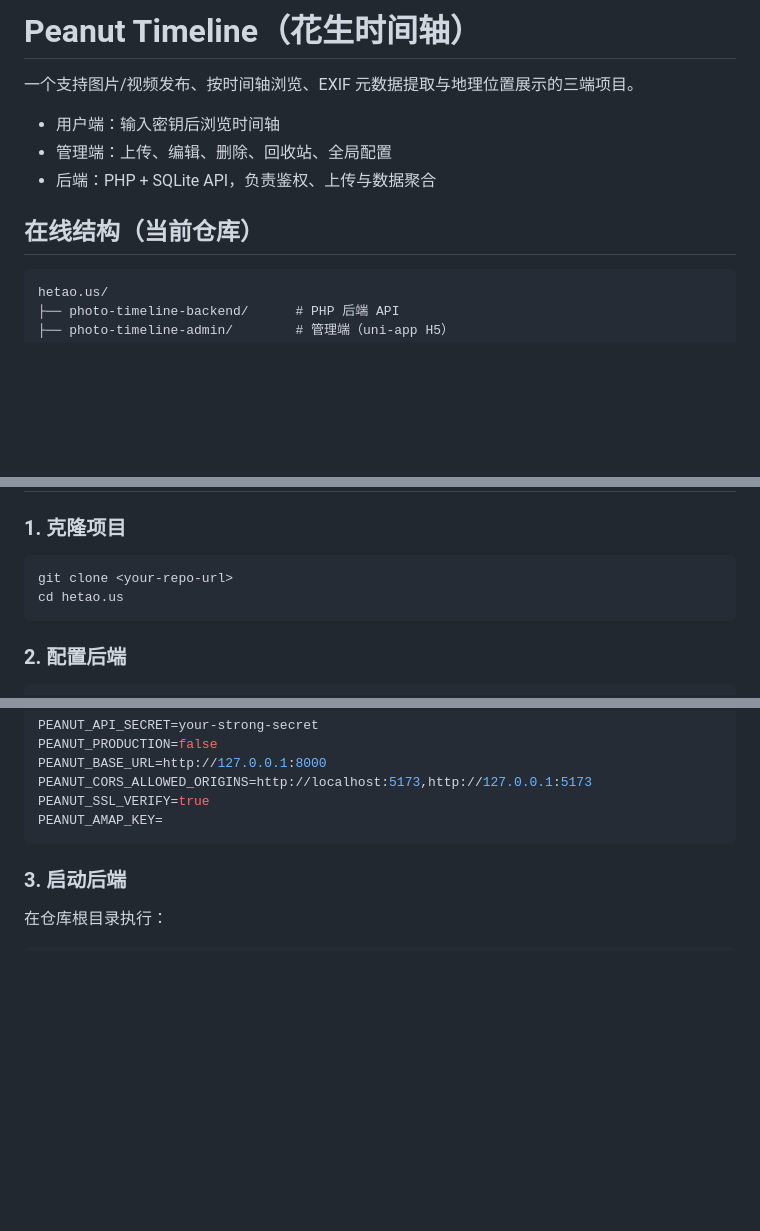
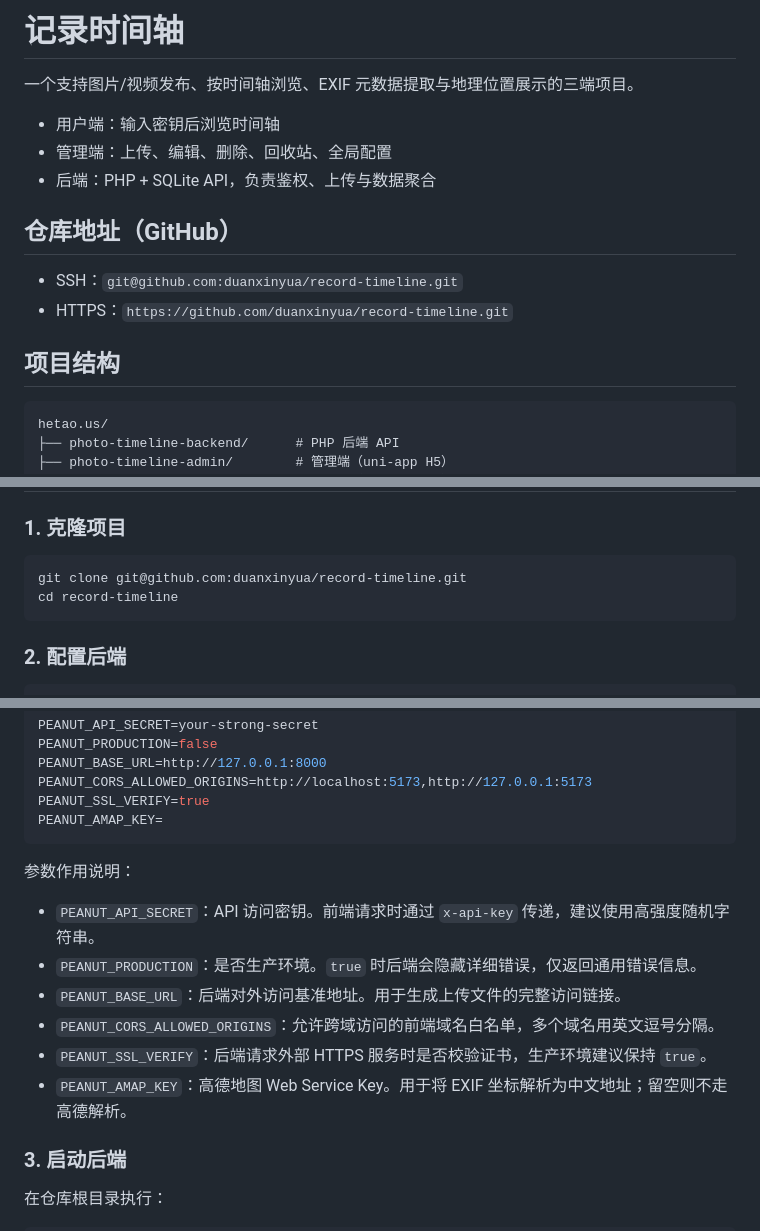
Before and after one commit to duanxinyua/record-timeline, a Markdown page: README.md, 3 parts joined by grey strips. GitHub-like rendering; blank space fills up the shorter version.

Commit message:
docs: rename to 记录时间轴 and update GitHub repo info

````diff
--- a/README.md
+++ b/README.md
@@ -1,4 +1,4 @@
-# Peanut Timeline（花生时间轴）
+# 记录时间轴
 
 一个支持图片/视频发布、按时间轴浏览、EXIF 元数据提取与地理位置展示的三端项目。
 
@@ -6,7 +6,12 @@
 - 管理端：上传、编辑、删除、回收站、全局配置
 - 后端：PHP + SQLite API，负责鉴权、上传与数据聚合
 
-## 在线结构（当前仓库）
+## 仓库地址（GitHub）
+
+- SSH：`git@github.com:duanxinyua/record-timeline.git`
+- HTTPS：`https://github.com/duanxinyua/record-timeline.git`
+
+## 项目结构
 
 ```text
 hetao.us/
@@ -43,8 +48,8 @@ hetao.us/
 ### 1. 克隆项目
 
 ```bash
-git clone <your-repo-url>
-cd hetao.us
+git clone git@github.com:duanxinyua/record-timeline.git
+cd record-timeline
 ```
 
 ### 2. 配置后端
@@ -65,6 +70,15 @@ PEANUT_CORS_ALLOWED_ORIGINS=http://localhost:5173,http://127.0.0.1:5173
 PEANUT_SSL_VERIFY=true
 PEANUT_AMAP_KEY=
 ```
+
+参数作用说明：
+
+- `PEANUT_API_SECRET`：API 访问密钥。前端请求时通过 `x-api-key` 传递，建议使用高强度随机字符串。
+- `PEANUT_PRODUCTION`：是否生产环境。`true` 时后端会隐藏详细错误，仅返回通用错误信息。
+- `PEANUT_BASE_URL`：后端对外访问基准地址。用于生成上传文件的完整访问链接。
+- `PEANUT_CORS_ALLOWED_ORIGINS`：允许跨域访问的前端域名白名单，多个域名用英文逗号分隔。
+- `PEANUT_SSL_VERIFY`：后端请求外部 HTTPS 服务时是否校验证书，生产环境建议保持 `true`。
+- `PEANUT_AMAP_KEY`：高德地图 Web Service Key。用于将 EXIF 坐标解析为中文地址；留空则不走高德解析。
 
 ### 3. 启动后端
 
````
Also changed, not shown: other parts of README.md (+0 -4 lines).
